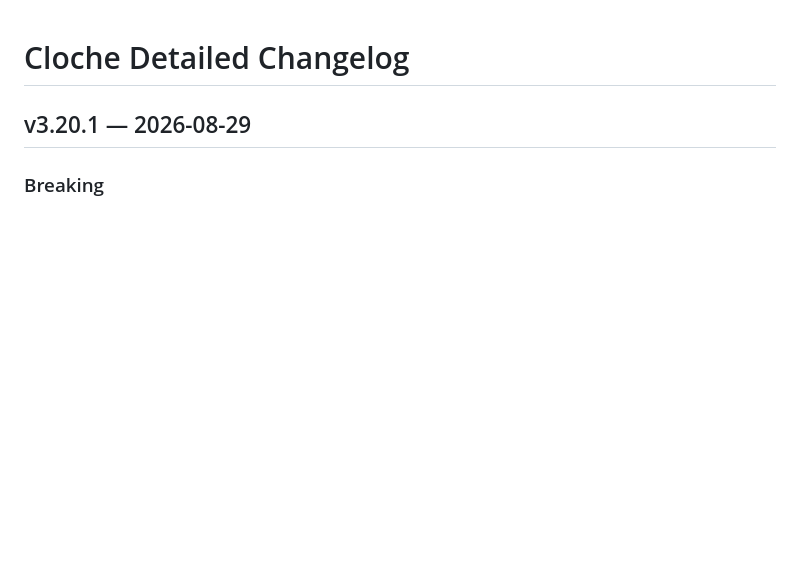
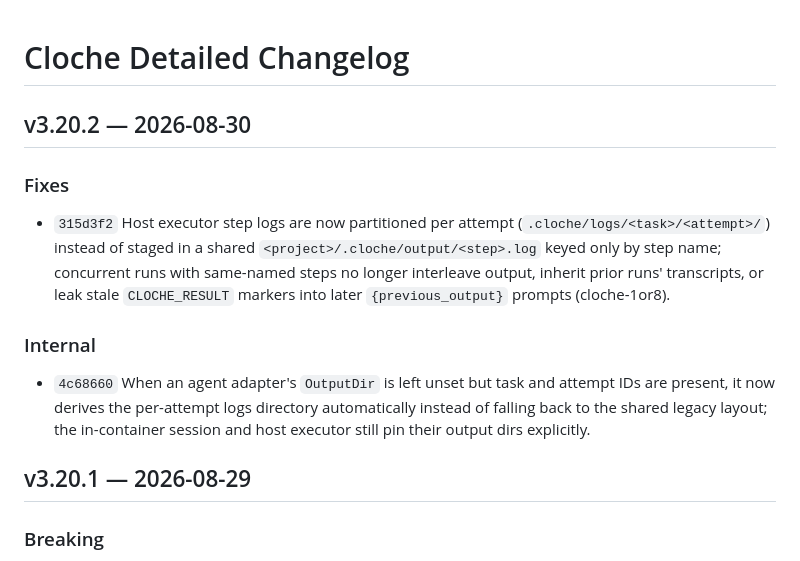
Before and after one commit to swordsmanluke/cloche, a Markdown page: docs/CHANGELOG-DETAILED.md, the part around the change. GitHub-like rendering; blank space fills up the shorter version.

Commit message:
Changelog for v3.20.2

```diff
--- a/docs/CHANGELOG-DETAILED.md
+++ b/docs/CHANGELOG-DETAILED.md
@@ -1,4 +1,14 @@
 # Cloche Detailed Changelog
+
+## v3.20.2 — 2026-08-30
+
+### Fixes
+
+- `315d3f2` Host executor step logs are now partitioned per attempt (`.cloche/logs/<task>/<attempt>/`) instead of staged in a shared `<project>/.cloche/output/<step>.log` keyed only by step name; concurrent runs with same-named steps no longer interleave output, inherit prior runs' transcripts, or leak stale `CLOCHE_RESULT` markers into later `{previous_output}` prompts (cloche-1or8).
+
+### Internal
+
+- `4c68660` When an agent adapter's `OutputDir` is left unset but task and attempt IDs are present, it now derives the per-attempt logs directory automatically instead of falling back to the shared legacy layout; the in-container session and host executor still pin their output dirs explicitly.
 
 ## v3.20.1 — 2026-08-29
 
```
Also changed, not shown: CHANGELOG.md (+6 -0 lines).
